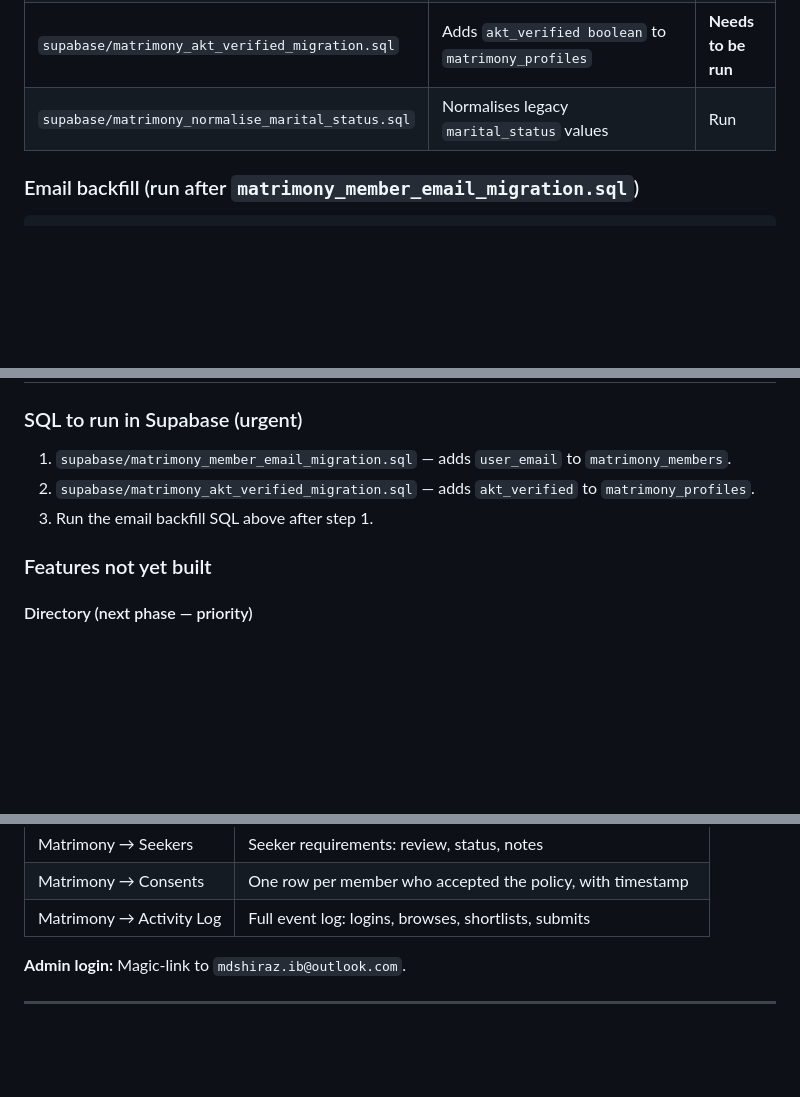
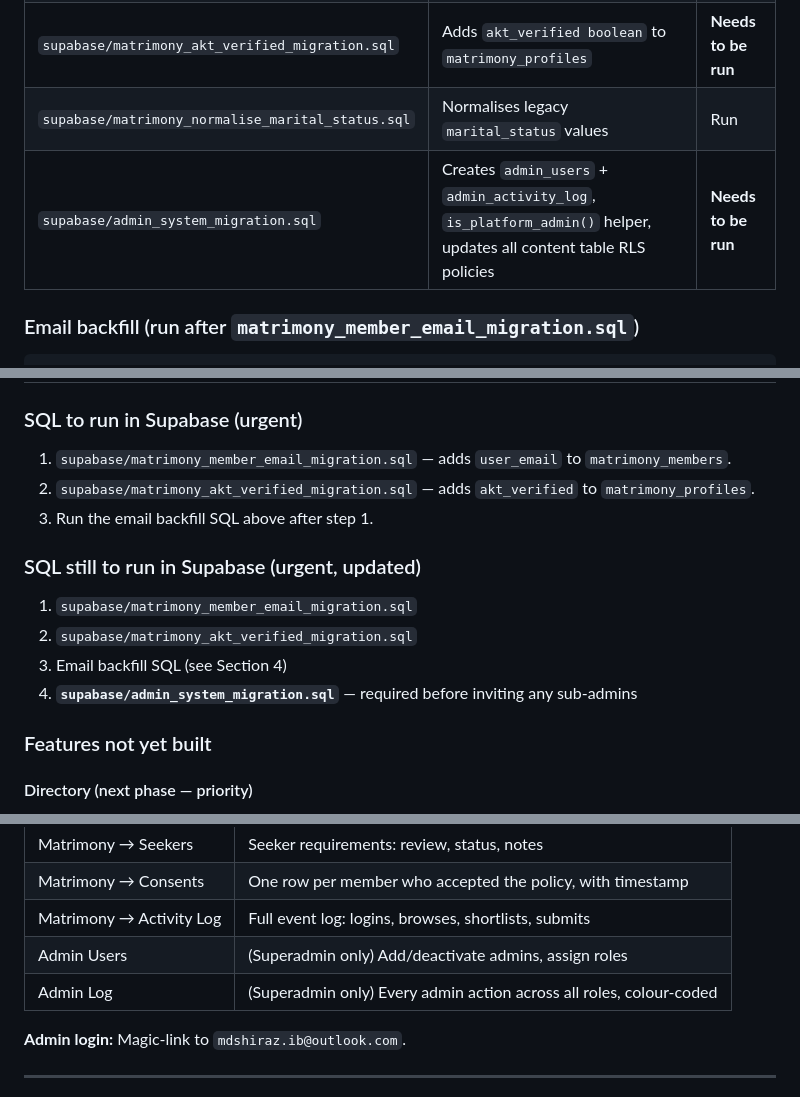
Before and after one commit to mdshirazakt-stack/iraqibiradari-site, a Markdown page: PROJECT_HANDOFF.md, 3 parts joined by grey strips. Rendered like a GitHub page; blank space fills up the shorter version.

Commit message:
docs: update handoff — multi-admin system, pending SQL migrations
Co-Authored-By: Claude Sonnet 4.6 <noreply@anthropic.com>

````diff
--- a/PROJECT_HANDOFF.md
+++ b/PROJECT_HANDOFF.md
@@ -399,6 +399,7 @@ published, admin_notes, created_at, updated_at
 | `supabase/matrimony_member_email_migration.sql` | Adds `user_email` column to `matrimony_members` | **Needs to be run** |
 | `supabase/matrimony_akt_verified_migration.sql` | Adds `akt_verified boolean` to `matrimony_profiles` | **Needs to be run** |
 | `supabase/matrimony_normalise_marital_status.sql` | Normalises legacy `marital_status` values | Run |
+| `supabase/admin_system_migration.sql` | Creates `admin_users` + `admin_activity_log`, `is_platform_admin()` helper, updates all content table RLS policies | **Needs to be run** |
 
 ### Email backfill (run after `matrimony_member_email_migration.sql`)
 ```sql
@@ -456,6 +457,12 @@ Support Us
 2. `supabase/matrimony_akt_verified_migration.sql` — adds `akt_verified` to `matrimony_profiles`.
 3. Run the email backfill SQL above after step 1.
 
+### SQL still to run in Supabase (urgent, updated)
+1. `supabase/matrimony_member_email_migration.sql`
+2. `supabase/matrimony_akt_verified_migration.sql`
+3. Email backfill SQL (see Section 4)
+4. **`supabase/admin_system_migration.sql`** — required before inviting any sub-admins
+
 ### Features not yet built
 
 #### Directory (next phase — priority)
@@ -497,6 +504,8 @@ Support Us
 | Matrimony → Seekers | Seeker requirements: review, status, notes |
 | Matrimony → Consents | One row per member who accepted the policy, with timestamp |
 | Matrimony → Activity Log | Full event log: logins, browses, shortlists, submits |
+| Admin Users | (Superadmin only) Add/deactivate admins, assign roles |
+| Admin Log | (Superadmin only) Every admin action across all roles, colour-coded |
 
 **Admin login:** Magic-link to `mdshiraz.ib@outlook.com`.
 
````
